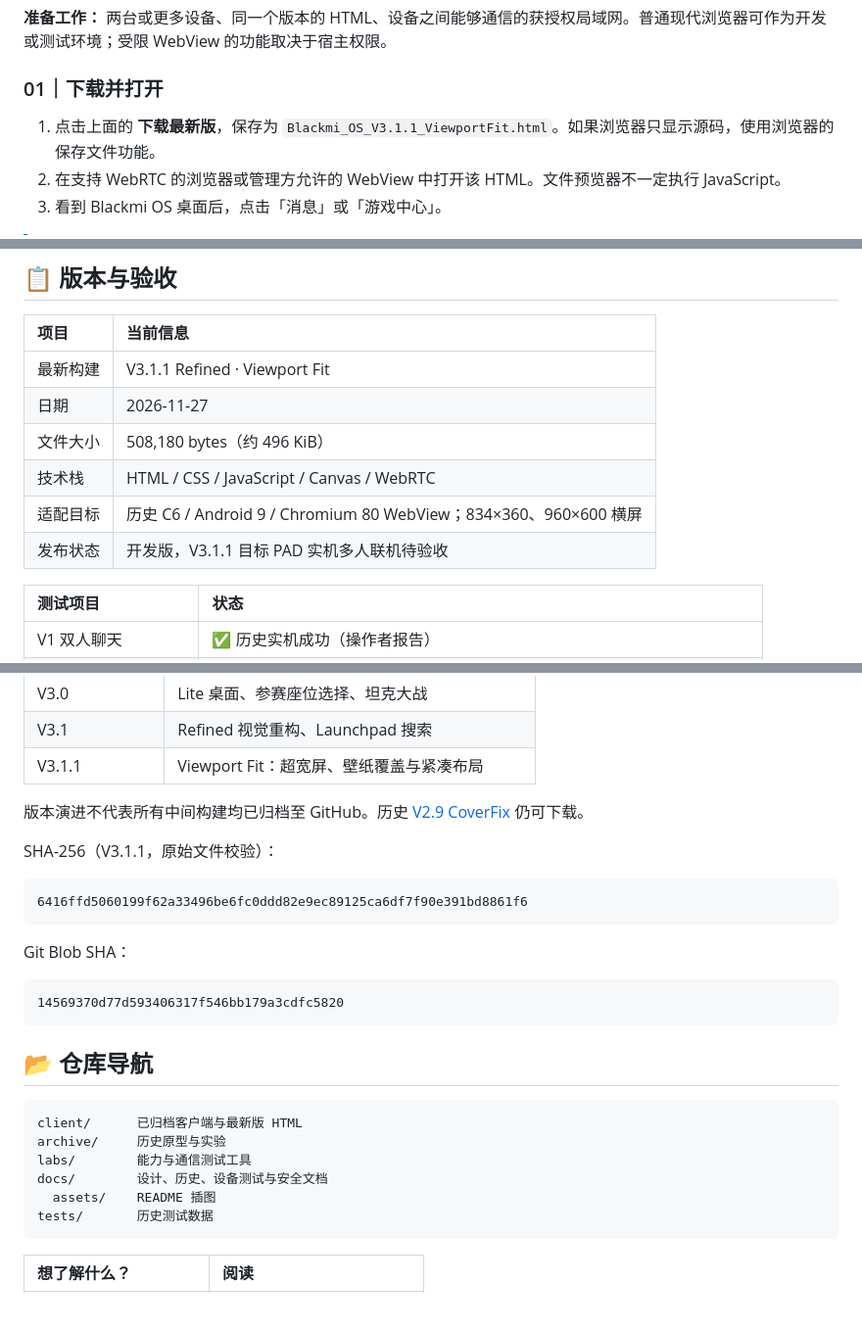
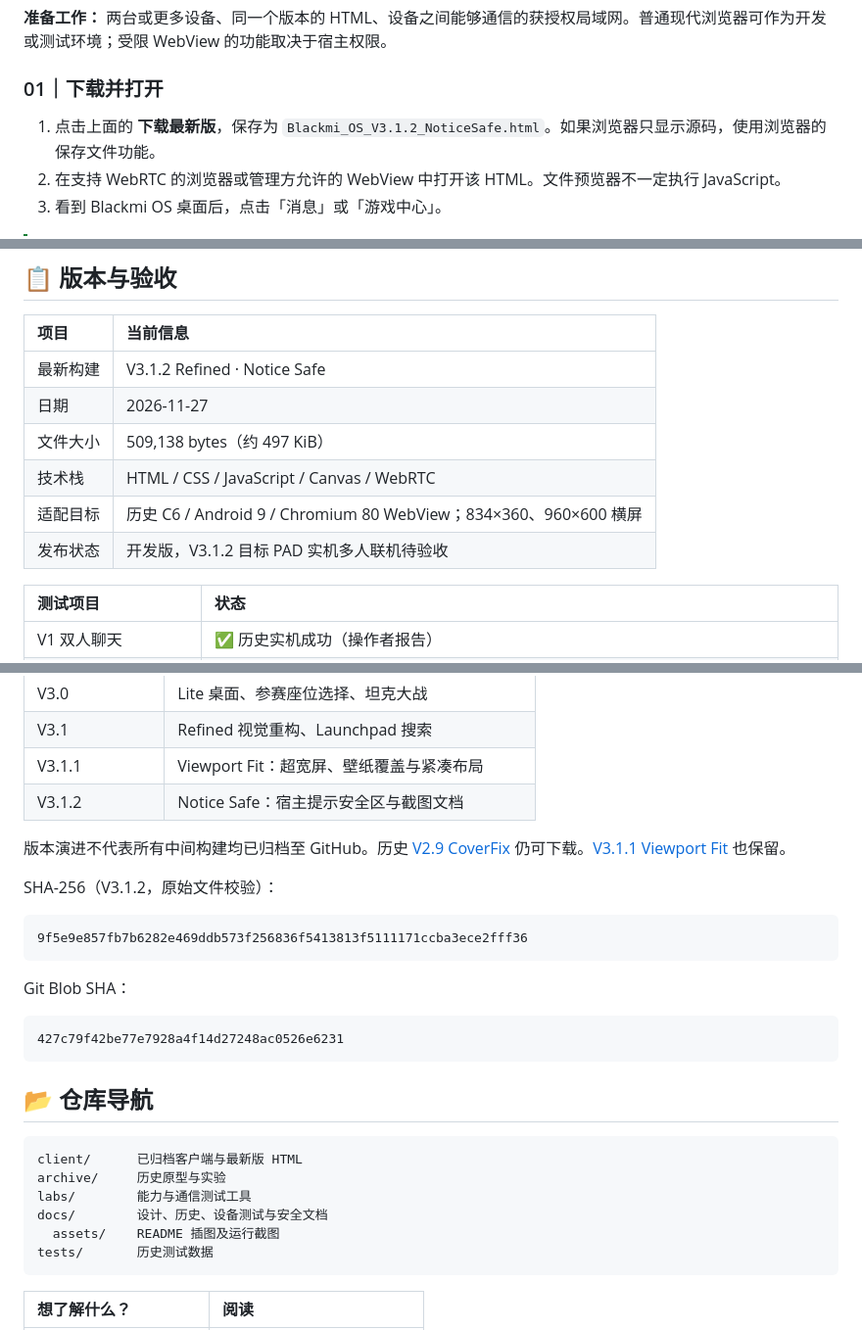
Before and after one commit to xiaoblackmi/Blackmi-os, a Markdown page: README.md, 3 parts joined by grey strips. Shown at 98% size. Drawn GitHub-style; folded sections open; blank space fills up the shorter version.

````diff
--- a/README.md
+++ b/README.md
@@ -48,7 +68,7 @@
 
 ### 01｜下载并打开
 
-1. 点击上面的 **下载最新版**，保存为 `Blackmi_OS_V3.1.1_ViewportFit.html`。如果浏览器只显示源码，使用浏览器的保存文件功能。
+1. 点击上面的 **下载最新版**，保存为 `Blackmi_OS_V3.1.2_NoticeSafe.html`。如果浏览器只显示源码，使用浏览器的保存文件功能。
 2. 在支持 WebRTC 的浏览器或管理方允许的 WebView 中打开该 HTML。文件预览器不一定执行 JavaScript。
 3. 看到 Blackmi OS 桌面后，点击「消息」或「游戏中心」。
 
@@ -233,12 +253,12 @@ flowchart TD
 
 | 项目 | 当前信息 |
 | :--- | :--- |
-| 最新构建 | V3.1.1 Refined · Viewport Fit |
+| 最新构建 | V3.1.2 Refined · Notice Safe |
 | 日期 | 2026-11-27 |
-| 文件大小 | 508,180 bytes（约 496 KiB） |
+| 文件大小 | 509,138 bytes（约 497 KiB） |
 | 技术栈 | HTML / CSS / JavaScript / Canvas / WebRTC |
 | 适配目标 | 历史 C6 / Android 9 / Chromium 80 WebView；834×360、960×600 横屏 |
-| 发布状态 | 开发版，V3.1.1 目标 PAD 实机多人联机待验收 |
+| 发布状态 | 开发版，V3.1.2 目标 PAD 实机多人联机待验收 |
 
 | 测试项目 | 状态 |
 | :--- | :--- |
@@ -269,19 +291,20 @@ flowchart TD
 | V3.0 | Lite 桌面、参赛座位选择、坦克大战 |
 | V3.1 | Refined 视觉重构、Launchpad 搜索 |
 | V3.1.1 | Viewport Fit：超宽屏、壁纸覆盖与紧凑布局 |
+| V3.1.2 | Notice Safe：宿主提示安全区与截图文档 |
 
-版本演进不代表所有中间构建均已归档至 GitHub。历史 [V2.9 CoverFix](client/Blackmi_OS_V2.9_CoverFix.html) 仍可下载。
+版本演进不代表所有中间构建均已归档至 GitHub。历史 [V2.9 CoverFix](client/Blackmi_OS_V2.9_CoverFix.html) 仍可下载。[V3.1.1 Viewport Fit](client/Blackmi_OS_V3.1.1_ViewportFit.html) 也保留。
 
-SHA-256（V3.1.1，原始文件校验）：
+SHA-256（V3.1.2，原始文件校验）：
 
 ```text
-6416ffd5060199f62a33496be6fc0ddd82e9ec89125ca6df7f90e391bd8861f6
+9f5e9e857fb7b6282e469ddb573f256836f5413813f5111171ccba3ece2fff36
 ```
 
 Git Blob SHA：
 
 ```text
-14569370d77d593406317f546bb179a3cdfc5820
+427c79f42be77e7928a4f14d27248ac0526e6231
 ```
 
 </details>
@@ -293,7 +316,7 @@ client/      已归档客户端与最新版 HTML
 archive/     历史原型与实验
 labs/        能力与通信测试工具
 docs/        设计、历史、设备测试与安全文档
-  assets/    README 插图
+  assets/    README 插图及运行截图
 tests/       历史测试数据
 ```
 
````
Also changed, not shown: other parts of README.md (+30 -8 lines), docs/assets/screenshots/Blackmi_3.1.2_desktop.jpg (added), docs/assets/screenshots/Blackmi_3.1.2_game-center.jpg (added), docs/assets/screenshots/Blackmi_3.1.2_launchpad.jpg (added), docs/assets/screenshots/Blackmi_3.1.2_notice_preview.jpg (added), docs/assets/screenshots/Blackmi_client_preview.jpg (added), 1 other file.
